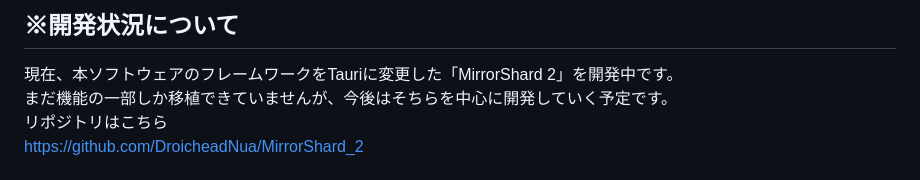
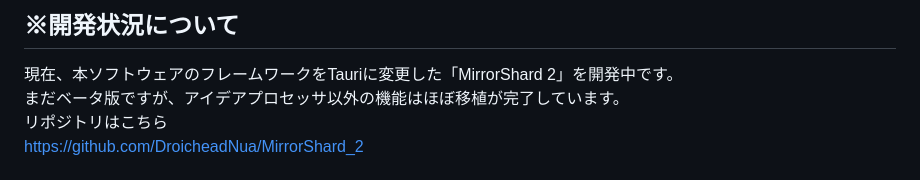
Before and after one commit to DroicheadNua/MirrorShard, a Markdown page: readme.md, the part around the change. Rendered like a GitHub page.

```diff
--- a/readme.md
+++ b/readme.md
@@ -1,6 +1,6 @@
 ## ※開発状況について
 現在、本ソフトウェアのフレームワークをTauriに変更した「MirrorShard 2」を開発中です。
-まだ機能の一部しか移植できていませんが、今後はそちらを中心に開発していく予定です。
+まだベータ版ですが、アイデアプロセッサ以外の機能はほぼ移植が完了しています。
 リポジトリはこちら
 https://github.com/DroicheadNua/MirrorShard_2
 
```
